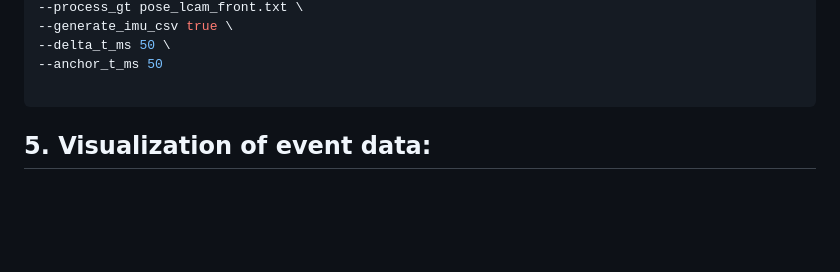
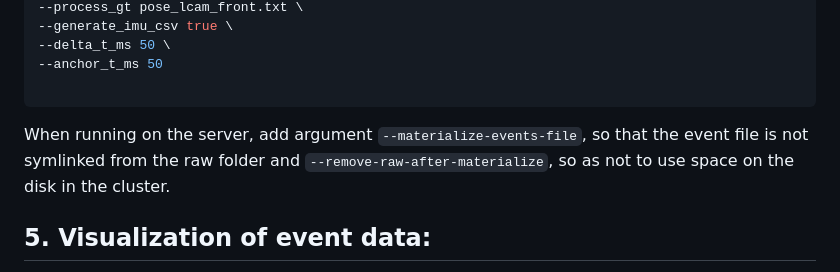
Before and after one commit to angelostefanini0/TLEIO, a Markdown page: README.md, the part around the change. Drawn GitHub-style; blank space fills up the shorter version.

````diff
--- a/README.md
+++ b/README.md
@@ -92,6 +92,7 @@ python scripts/processing_tartan.py data/tartanair \
 --anchor_t_ms 50
 
 ```
+When running on the server, add argument `--materialize-events-file`, so that the event file is not symlinked from the raw folder and `--remove-raw-after-materialize`, so as not to use space on the disk in the cluster.
 
 ## 5. Visualization of event data:
 Run the `scripts/viz/play_events_on_rgb.py` script to playback the input video with events overlayed onto RGB frames. `root` expects the absolute path to the dataset root, `sequence` expects the name of the sequence to inspect, and `height` / `width` are the image dimensions to display. To have the playback uncapped, set `fps` to `0`.
````
